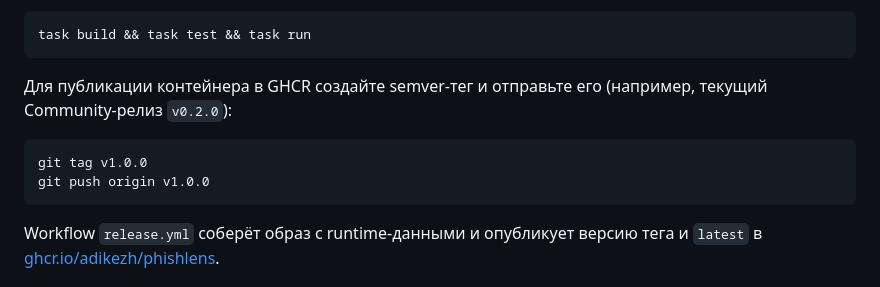
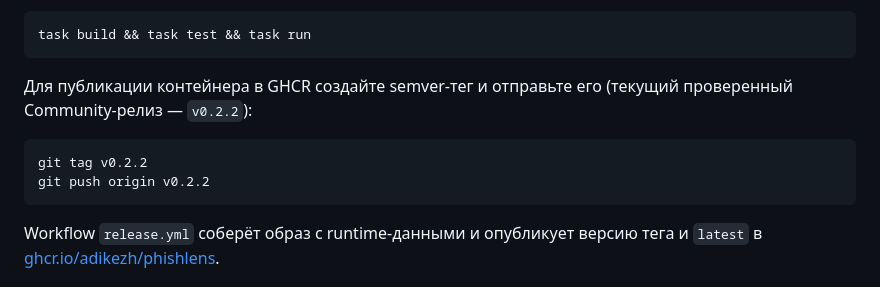
Before and after one commit to adikezh/phishlens, a Markdown page: README.md, the part around the change. Drawn GitHub-style.

````diff
--- a/README.md
+++ b/README.md
@@ -35,11 +35,11 @@ task build && task test && task run
 ```
 
 Для публикации контейнера в GHCR создайте semver-тег и отправьте его
-(например, текущий Community-релиз `v0.2.0`):
+(текущий проверенный Community-релиз — `v0.2.2`):
 
 ```bash
-git tag v1.0.0
-git push origin v1.0.0
+git tag v0.2.2
+git push origin v0.2.2
 ```
 
 Workflow `release.yml` соберёт образ с runtime-данными и опубликует версию тега
````
Also changed, not shown: TODO.md (+3 -1 lines), docs/tz-audit.md (+3 -1 lines).
